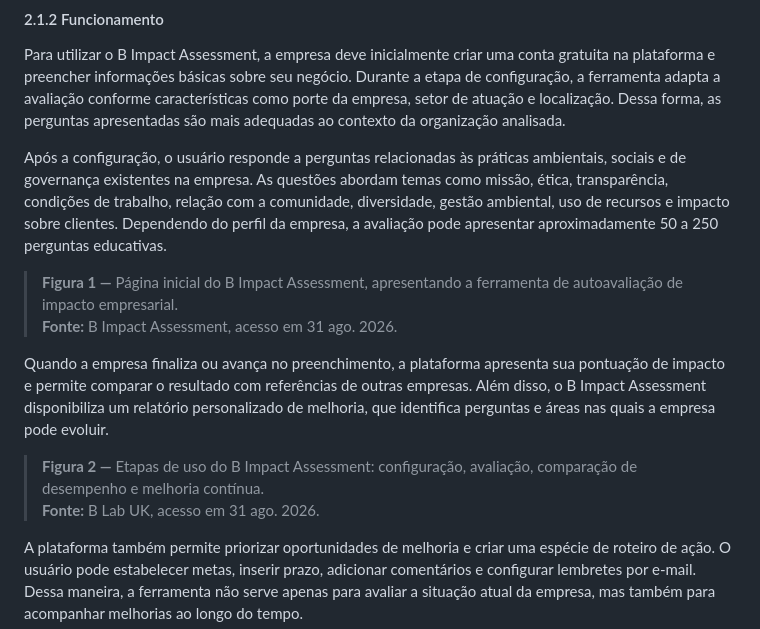
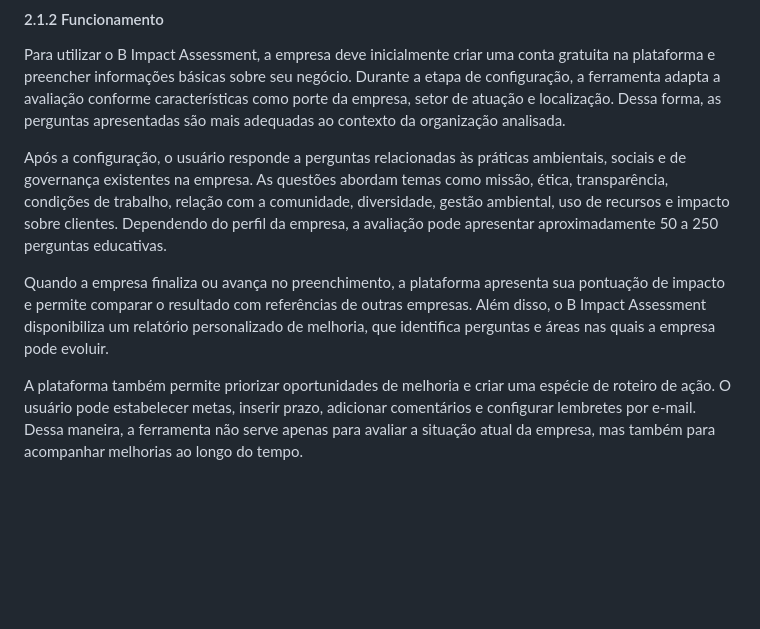
Before and after one commit to bayma87/esg-impact, a Markdown page: README.md, the part around the change. GitHub-like rendering; blank space fills up the shorter version.

```diff
--- a/README.md
+++ b/README.md
@@ -64,13 +64,11 @@ Para utilizar o B Impact Assessment, a empresa deve inicialmente criar uma conta
 
 Após a configuração, o usuário responde a perguntas relacionadas às práticas ambientais, sociais e de governança existentes na empresa. As questões abordam temas como missão, ética, transparência, condições de trabalho, relação com a comunidade, diversidade, gestão ambiental, uso de recursos e impacto sobre clientes. Dependendo do perfil da empresa, a avaliação pode apresentar aproximadamente 50 a 250 perguntas educativas.
 
-> **Figura 1 —** Página inicial do B Impact Assessment, apresentando a ferramenta de autoavaliação de impacto empresarial.
-> **Fonte:** B Impact Assessment, acesso em 31 ago. 2026.
+
 
 Quando a empresa finaliza ou avança no preenchimento, a plataforma apresenta sua pontuação de impacto e permite comparar o resultado com referências de outras empresas. Além disso, o B Impact Assessment disponibiliza um relatório personalizado de melhoria, que identifica perguntas e áreas nas quais a empresa pode evoluir.
 
-> **Figura 2 —** Etapas de uso do B Impact Assessment: configuração, avaliação, comparação de desempenho e melhoria contínua.
-> **Fonte:** B Lab UK, acesso em 31 ago. 2026.
+
 
 A plataforma também permite priorizar oportunidades de melhoria e criar uma espécie de roteiro de ação. O usuário pode estabelecer metas, inserir prazo, adicionar comentários e configurar lembretes por e-mail. Dessa maneira, a ferramenta não serve apenas para avaliar a situação atual da empresa, mas também para acompanhar melhorias ao longo do tempo.
 
```
